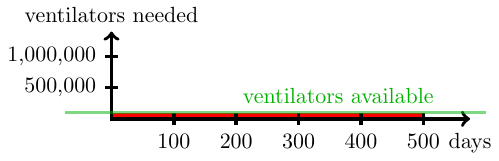
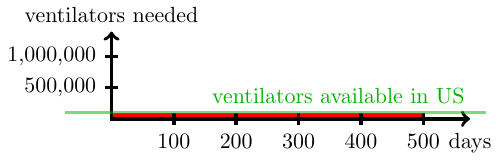
Before and after one commit to gatewaycat/outwhimsy, a LaTeX figure (covid19-flatten.tex): page 2 of 2. Compiled offline with pdfLaTeX.

Commit message:
Nah, put text 'in US' back

```diff
--- a/covid19-flatten.tex
+++ b/covid19-flatten.tex
@@ -19,7 +19,7 @@
 \draw[green!70!black, opacity=0.5]
 	(-15,1) --
 	node[above, pos=0.65, opacity=1]
-	{ventilators available}
+	{ventilators available in US}
 	(120,1);
 \end{tikzpicture}
 }
```
Also changed, not shown: covid19-flatten.pdf.
